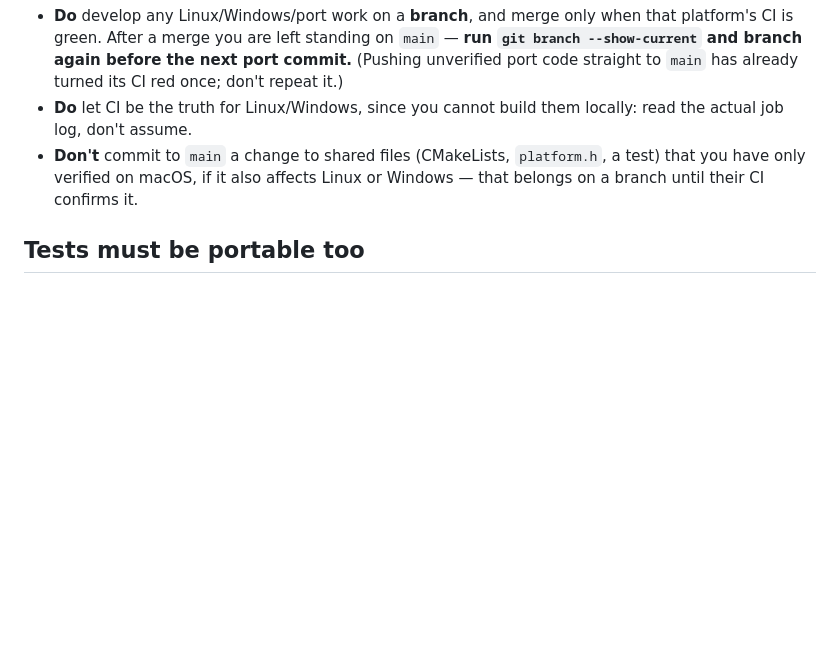
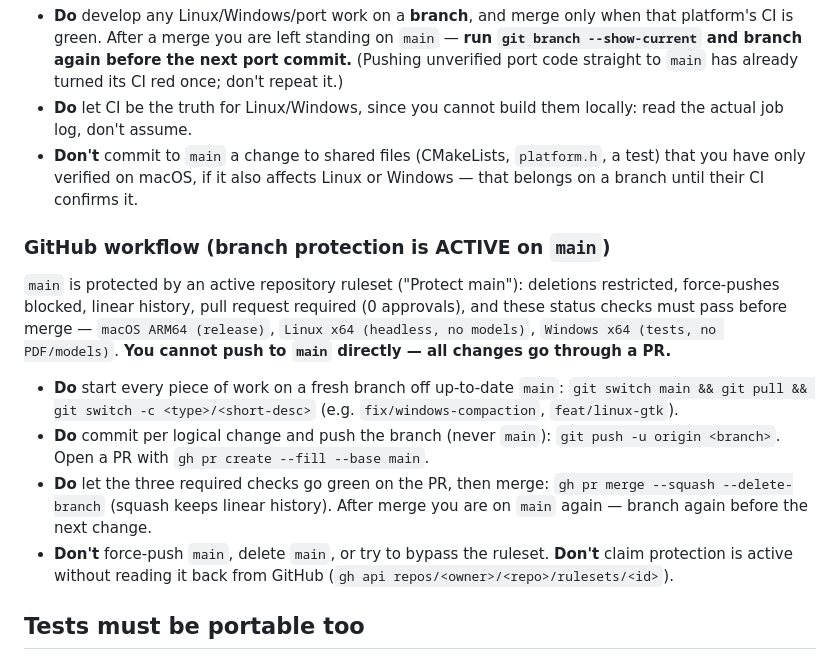
Before and after one commit to shivkarankagne/Lisa, a Markdown page: CLAUDE.md, the part around the change. Drawn GitHub-style; blank space fills up the shorter version.

Commit message:
docs: document active main branch protection + PR workflow
Record the live ruleset (deletions/force-push blocked, linear history,
PR required with 0 approvals, 3 required status checks) and the
branch -> push -> PR -> squash-merge loop for solo Claude sessions.

Co-Authored-By: Claude Opus 4.8 <noreply@anthropic.com>

```diff
--- a/CLAUDE.md
+++ b/CLAUDE.md
@@ -223,6 +223,30 @@ are verified only by CI.
   `platform.h`, a test) that you have only verified on macOS, if it also
   affects Linux or Windows — that belongs on a branch until their CI
   confirms it.
+
+### GitHub workflow (branch protection is ACTIVE on `main`)
+
+`main` is protected by an active repository ruleset ("Protect main"):
+deletions restricted, force-pushes blocked, linear history, pull request
+required (0 approvals), and these status checks must pass before merge —
+`macOS ARM64 (release)`, `Linux x64 (headless, no models)`,
+`Windows x64 (tests, no PDF/models)`. **You cannot push to `main`
+directly — all changes go through a PR.**
+
+- **Do** start every piece of work on a fresh branch off up-to-date
+  `main`:
+  `git switch main && git pull && git switch -c <type>/<short-desc>`
+  (e.g. `fix/windows-compaction`, `feat/linux-gtk`).
+- **Do** commit per logical change and push the branch (never `main`):
+  `git push -u origin <branch>`. Open a PR with
+  `gh pr create --fill --base main`.
+- **Do** let the three required checks go green on the PR, then merge:
+  `gh pr merge --squash --delete-branch` (squash keeps linear history).
+  After merge you are on `main` again — branch again before the next
+  change.
+- **Don't** force-push `main`, delete `main`, or try to bypass the
+  ruleset. **Don't** claim protection is active without reading it back
+  from GitHub (`gh api repos/<owner>/<repo>/rulesets/<id>`).
 
 ## Tests must be portable too
 
```
